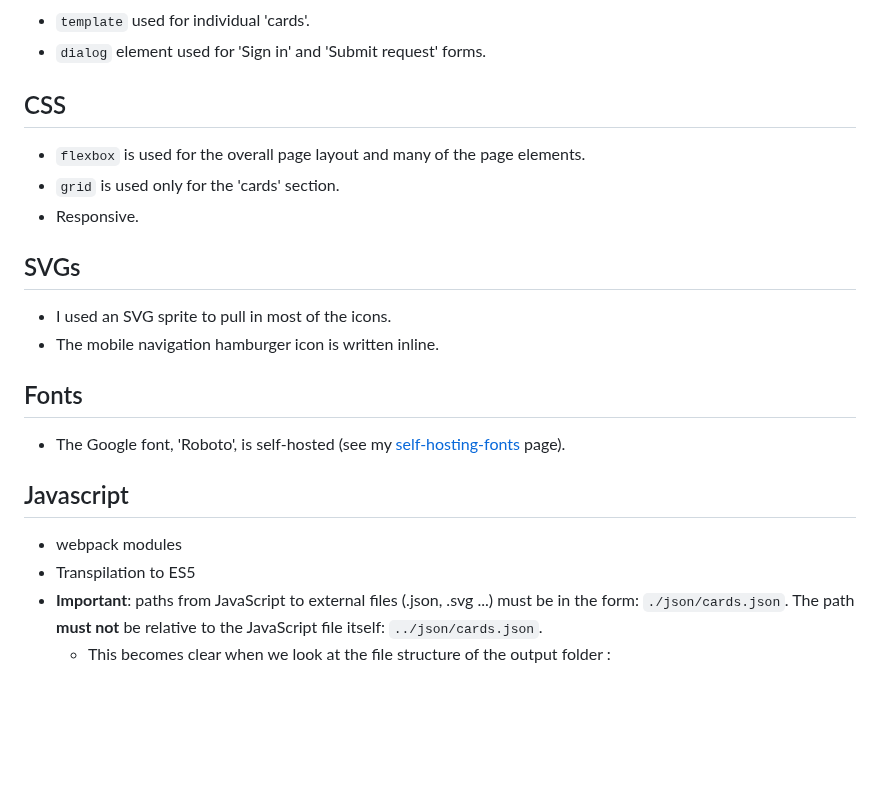
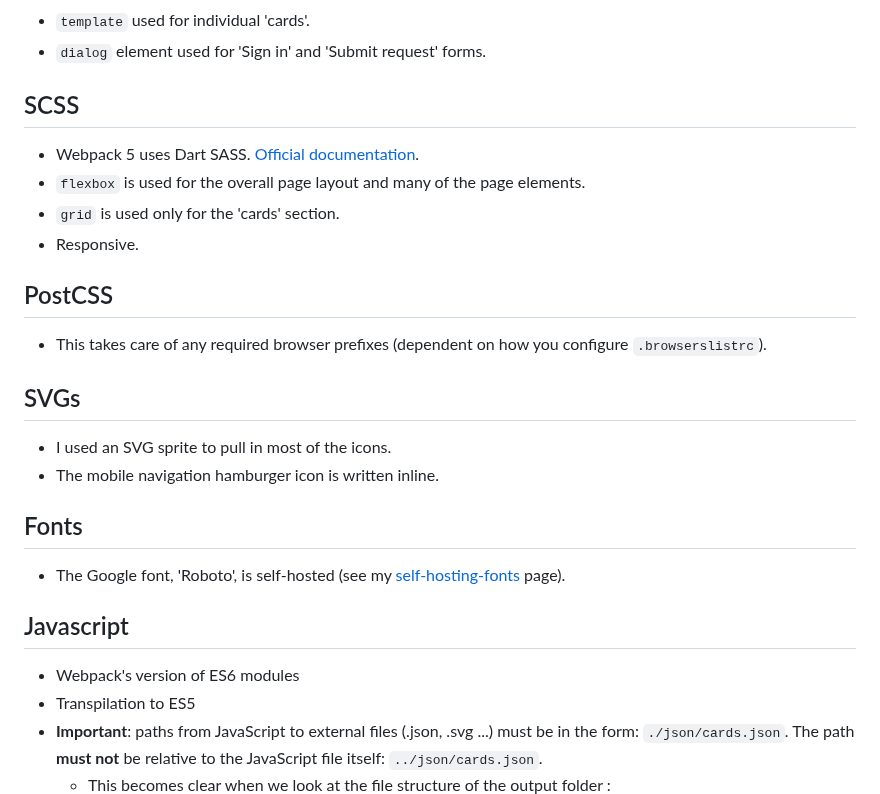
Before and after one commit to chrisnajman/frontend-practice-project-webpack-5, a Markdown page: README.md, the part around the change. GitHub-like rendering; blank space fills up the shorter version.

Commit message:
Info on SCSS / PostCSS

```diff
--- a/README.md
+++ b/README.md
@@ -28,11 +28,16 @@ than achieving absolute fidelity to the design.
 - `template` used for individual 'cards'.
 - `dialog` element used for 'Sign in' and 'Submit request' forms.
 
-## CSS
+## SCSS
 
+- Webpack 5 uses Dart SASS. [Official documentation](https://sass-lang.com/dart-sass).
 - `flexbox` is used for the overall page layout and many of the page elements.
 - `grid` is used only for the 'cards' section.
 - Responsive.
+
+## PostCSS
+
+- This takes care of any required browser prefixes (dependent on how you configure `.browserslistrc`).
 
 ## SVGs
 
@@ -45,7 +50,7 @@ than achieving absolute fidelity to the design.
 
 ## Javascript
 
-- webpack modules
+- Webpack's version of ES6 modules
 - Transpilation to ES5
 - **Important**: paths from JavaScript to external files (.json, .svg ...) must be in the form: `./json/cards.json`. The path **must not** be relative to the JavaScript file itself: `../json/cards.json`.
   - This becomes clear when we look at the file structure of the output folder :
```
